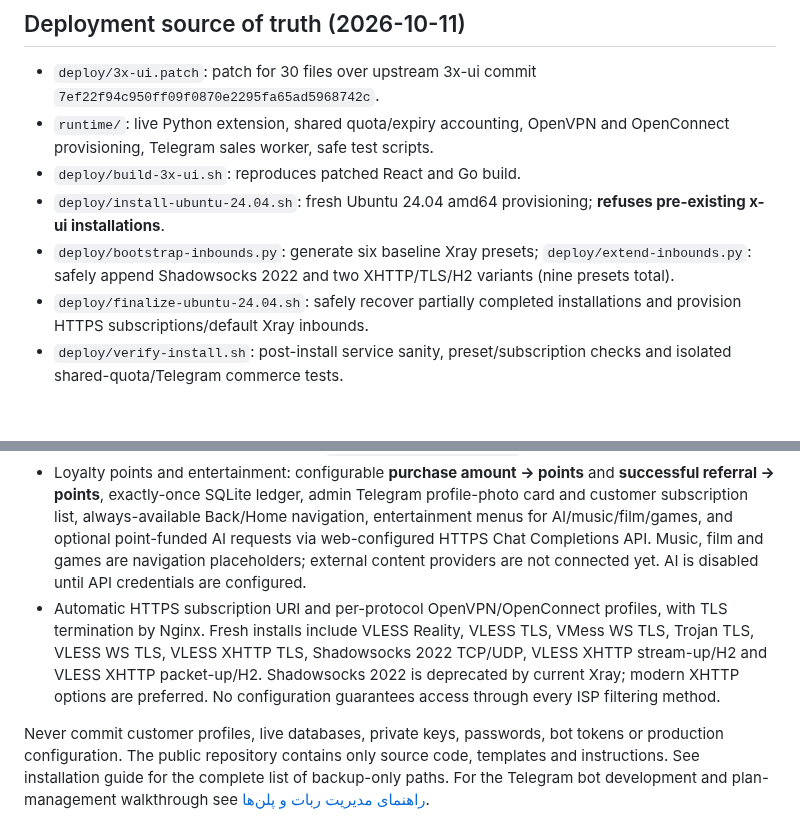
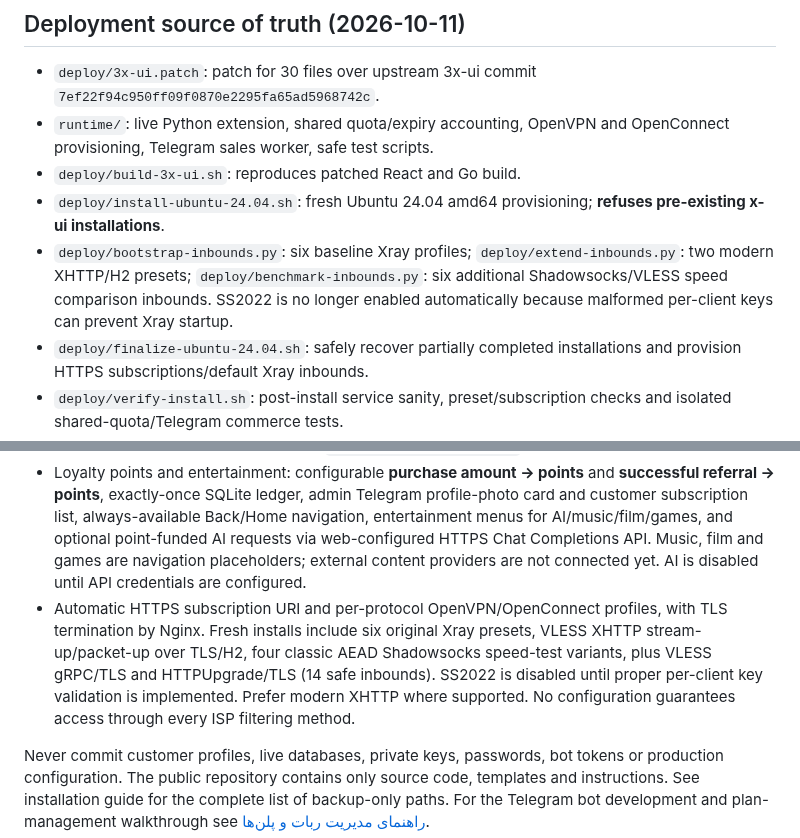
Before and after one commit to masiweb/Masih-panel, a Markdown page: README.md, 2 parts joined by grey strips. Drawn GitHub-style; blank space fills up the shorter version.

Commit message:
docs(readme): remove unsafe SS2022 auto-install claim and document fourteen verified benchmark presets

```diff
--- a/README.md
+++ b/README.md
@@ -16,7 +16,7 @@ Masiha VPN Manager is deployed as a **patched SANAei 3x-ui** with native Xray in
 - `runtime/`: live Python extension, shared quota/expiry accounting, OpenVPN and OpenConnect provisioning, Telegram sales worker, safe test scripts.
 - `deploy/build-3x-ui.sh`: reproduces patched React and Go build.
 - `deploy/install-ubuntu-24.04.sh`: fresh Ubuntu 24.04 amd64 provisioning; **refuses pre-existing x-ui installations**.
-- `deploy/bootstrap-inbounds.py`: generate six baseline Xray presets; `deploy/extend-inbounds.py`: safely append Shadowsocks 2022 and two XHTTP/TLS/H2 variants (nine presets total).
+- `deploy/bootstrap-inbounds.py`: six baseline Xray profiles; `deploy/extend-inbounds.py`: two modern XHTTP/H2 presets; `deploy/benchmark-inbounds.py`: six additional Shadowsocks/VLESS speed comparison inbounds. SS2022 is no longer enabled automatically because malformed per-client keys can prevent Xray startup.
 - `deploy/finalize-ubuntu-24.04.sh`: safely recover partially completed installations and provision HTTPS subscriptions/default Xray inbounds.
 - `deploy/verify-install.sh`: post-install service sanity, preset/subscription checks and isolated shared-quota/Telegram commerce tests.
 - `docs/RELEASE_2026-10-11.md`: verification and known limits.
@@ -30,6 +30,6 @@ The older `app/` FastAPI control-plane and `node_agent/` prototype are retained
 - Telegram bot sales with **admin-only Telegram management menus** (plans, customer access, coupons, top-ups, order reviews, support tickets, broadcasts, settings and failed-message retries), **phone-number verification toggle**, **web-only editable response templates**, full plan lifecycle (create, edit, duplicate, activate/deactivate, safe delete, sales/capacity metrics), **per-plan one-time free trials requiring no payment or wallet debit**, **customer-chosen subscription name before checkout with collision-safe 5-character random alphanumeric suffix**, a readable high-contrast RTL sales-management UI, receipt-based top-ups, discounted card payments with reversible coupon reservations, pending-order cancellation and admin approval, plus a visible failed-delivery queue and retry. Bot activation requires an actual token and admin Telegram IDs.
 - Telegram-native user-submitted **music, film and TV series library**: media/forwarded file detection, direct HTTPS audio/video links, optional rich metadata and cover images, music and film playlists with public/private invitations, last 20, my media, search, likes, comments, creators leaderboard, copyright reports and verified publication. Actual Telegram media bytes remain on Telegram; the VPS stores file IDs and metadata only. See `docs/MEDIA_LIBRARY_FA.md`.
 - Loyalty points and entertainment: configurable **purchase amount → points** and **successful referral → points**, exactly-once SQLite ledger, admin Telegram profile-photo card and customer subscription list, always-available Back/Home navigation, entertainment menus for AI/music/film/games, and optional point-funded AI requests via web-configured HTTPS Chat Completions API. Music, film and games are navigation placeholders; external content providers are not connected yet. AI is disabled until API credentials are configured.
-- Automatic HTTPS subscription URI and per-protocol OpenVPN/OpenConnect profiles, with TLS termination by Nginx. Fresh installs include VLESS Reality, VLESS TLS, VMess WS TLS, Trojan TLS, VLESS WS TLS, VLESS XHTTP TLS, Shadowsocks 2022 TCP/UDP, VLESS XHTTP stream-up/H2 and VLESS XHTTP packet-up/H2. Shadowsocks 2022 is deprecated by current Xray; modern XHTTP options are preferred. No configuration guarantees access through every ISP filtering method.
+- Automatic HTTPS subscription URI and per-protocol OpenVPN/OpenConnect profiles, with TLS termination by Nginx. Fresh installs include six original Xray presets, VLESS XHTTP stream-up/packet-up over TLS/H2, four classic AEAD Shadowsocks speed-test variants, plus VLESS gRPC/TLS and HTTPUpgrade/TLS (14 safe inbounds). SS2022 is disabled until proper per-client key validation is implemented. Prefer modern XHTTP where supported. No configuration guarantees access through every ISP filtering method.
 
 Never commit customer profiles, live databases, private keys, passwords, bot tokens or production configuration. The public repository contains only source code, templates and instructions. See installation guide for the complete list of backup-only paths. For the Telegram bot development and plan-management walkthrough see [راهنمای مدیریت ربات و پلن‌ها](docs/TELEGRAM_BOT_FA.md).
```
